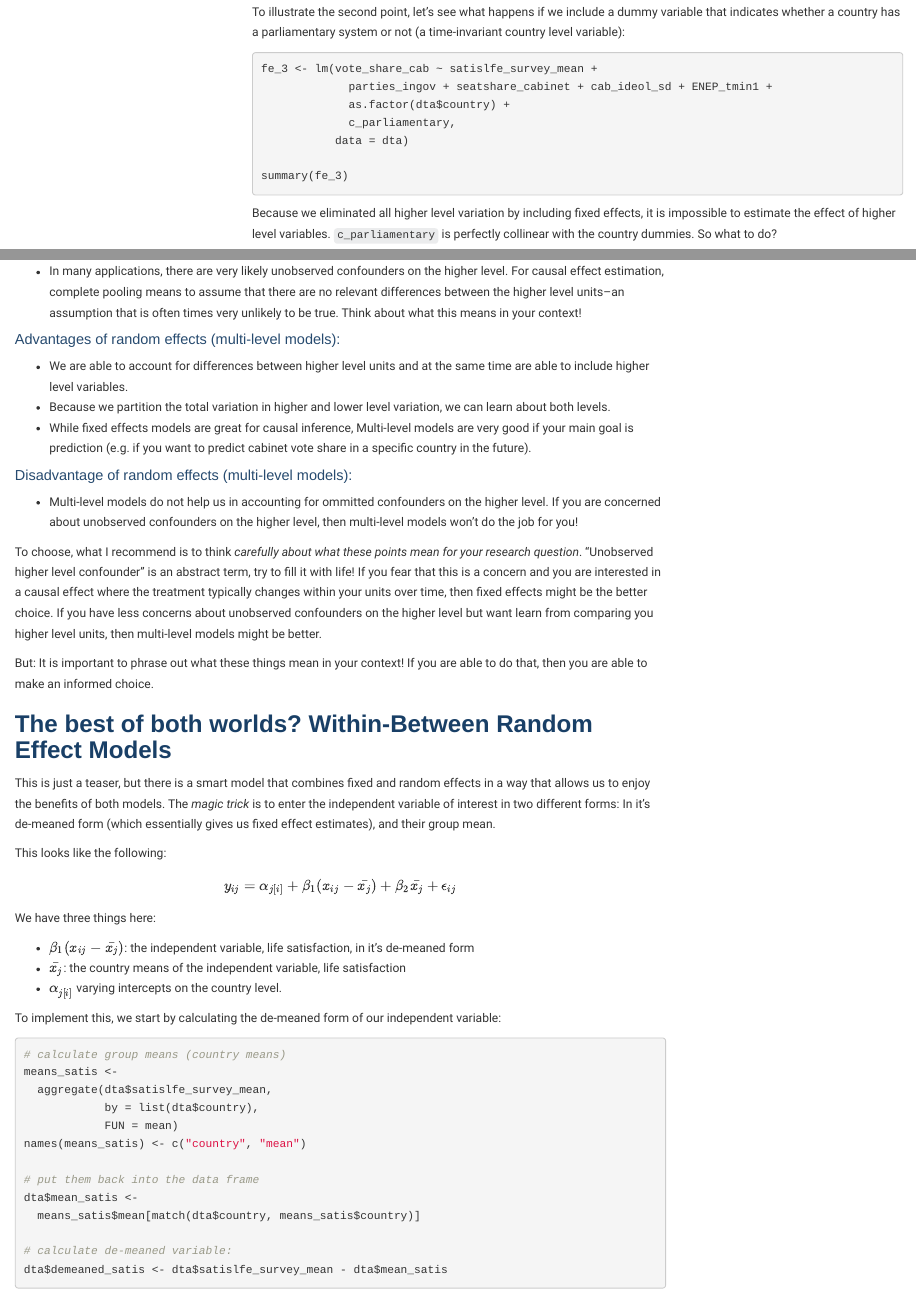
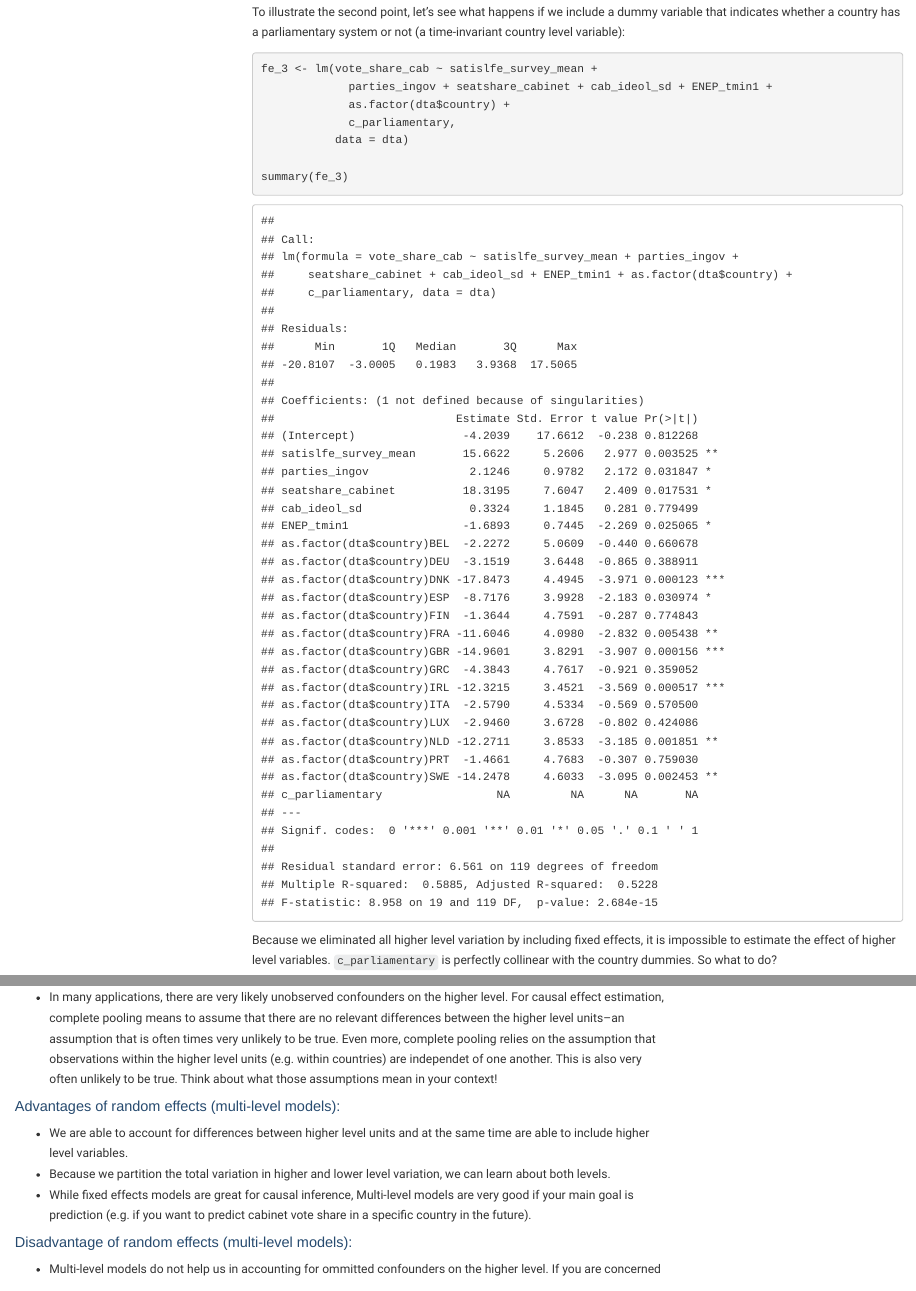
Before and after one commit to uni-mannheim-aqm-2023/week12_nested_data_II, an R Markdown document (AQM2023_week12.Rmd): the page in a window 1100 px wide, from 7960 px down before the commit and from 7970 px down after it, so that both start at the same text, and a second part further down, joined at a grey line. Rendered offline with R 4.5, knitr and Pandoc, with nearby package versions; code that draws random numbers runs with fixed seeds of ours; menus at the side of the page are left out.

Commit message:
final version

````diff
--- a/AQM2023_week12.Rmd
+++ b/AQM2023_week12.Rmd
@@ -173,7 +173,7 @@ Even though this is great news for many research projects (we need to rely on fe
 
 To illustrate the second point, let's see what happens if we include a dummy variable that indicates whether a country has a parliamentary system or not (a time-invariant country level variable):
 
-```{r, eval=F}
+```{r}
 fe_3 <- lm(vote_share_cab ~ satislfe_survey_mean +
              parties_ingov + seatshare_cabinet + cab_ideol_sd + ENEP_tmin1 +
              as.factor(dta$country) +
@@ -700,7 +700,7 @@ Let's summarize the advantages and disadvantages of the approaches.
 
 #### Disadvantage of complete pooling:
 
-  + In many applications, there are very likely unobserved confounders on the higher level. For causal effect estimation, complete pooling means to assume that there are no relevant differences between the higher level units--an assumption that is often times very unlikely to be true. Think about what this means in your context!
+  + In many applications, there are very likely unobserved confounders on the higher level. For causal effect estimation, complete pooling means to assume that there are no relevant differences between the higher level units--an assumption that is often times very unlikely to be true. Even more, complete pooling relies on the assumption that observations within the higher level units (e.g. within countries) are independet of one another. This is also very often unlikely to be true. Think about what those assumptions mean in your context!
 
 #### Advantages of random effects (multi-level models):
 
````
Also changed, not shown: AQM2023_week12.html, AQM2023_week12.nb.html, css/lab.css (line endings or trailing spaces), css/reset.css (line endings or trailing spaces), css/scianimator.blue.css (line endings or trailing spaces), css/scianimator.css (line endings or trailing spaces), css/scianimator.dark.css (line endings or trailing spaces), css/scianimator.light.css (line endings or trailing spaces), css/styles.css (line endings or trailing spaces), images/ILIAS.png, 2 other files.
